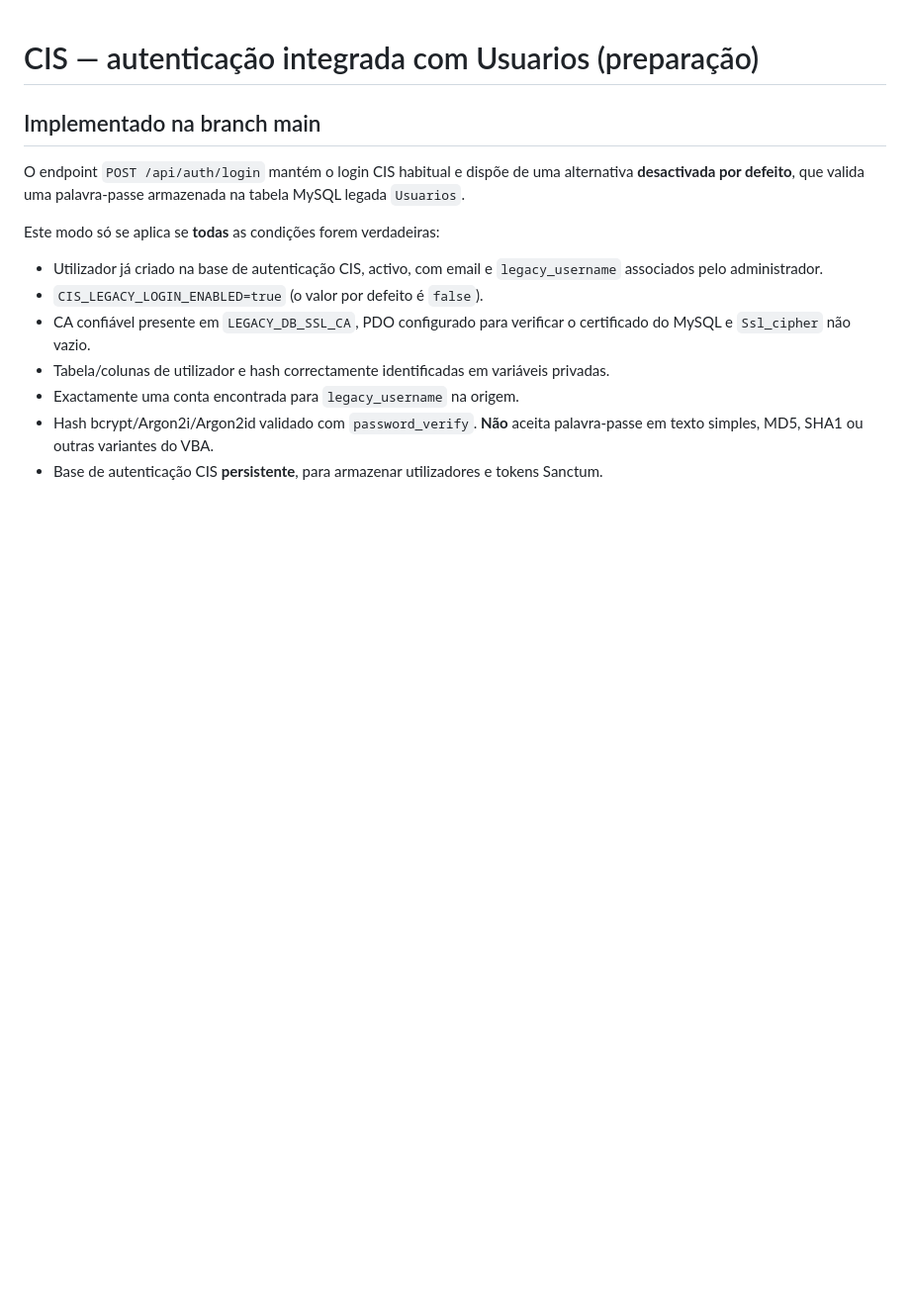
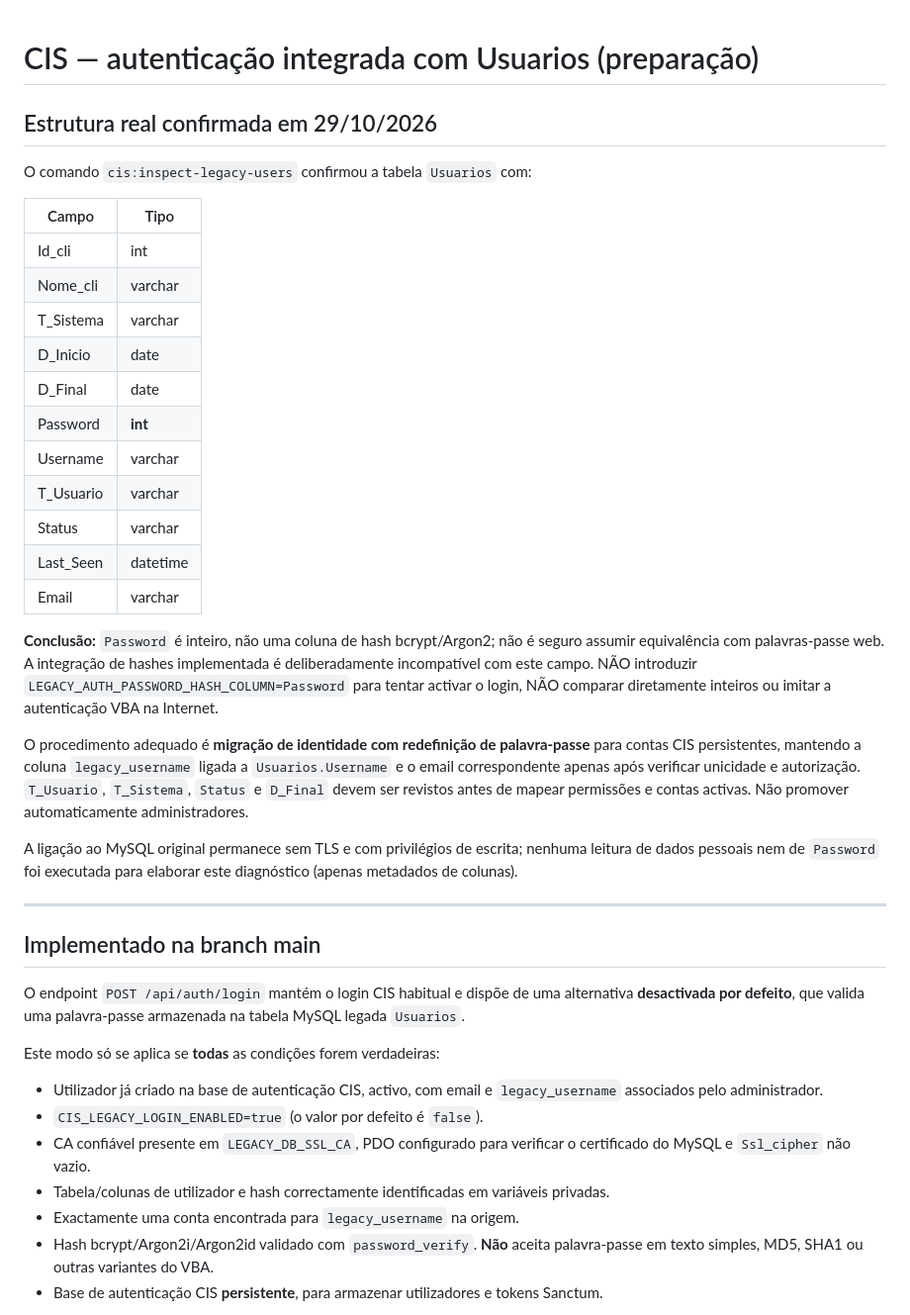
Before and after one commit to wisync-corp/CIS, a Markdown page: docs/autenticacao-usuarios-legado.md, the part around the change. Shown at 99% size. Drawn GitHub-style; blank space fills up the shorter version.

Commit message:
docs(auth): record confirmed Usuarios schema and require password reset for integer legacy credentials

```diff
--- a/docs/autenticacao-usuarios-legado.md
+++ b/docs/autenticacao-usuarios-legado.md
@@ -1,4 +1,31 @@
 # CIS — autenticação integrada com Usuarios (preparação)
+
+## Estrutura real confirmada em 29/10/2026
+
+O comando `cis:inspect-legacy-users` confirmou a tabela `Usuarios` com:
+
+| Campo | Tipo |
+|---|---|
+| Id_cli | int |
+| Nome_cli | varchar |
+| T_Sistema | varchar |
+| D_Inicio | date |
+| D_Final | date |
+| Password | **int** |
+| Username | varchar |
+| T_Usuario | varchar |
+| Status | varchar |
+| Last_Seen | datetime |
+| Email | varchar |
+
+**Conclusão:** `Password` é inteiro, não uma coluna de hash bcrypt/Argon2; não é seguro assumir equivalência com palavras-passe web. A integração de hashes implementada é deliberadamente incompatível com este campo. NÃO introduzir `LEGACY_AUTH_PASSWORD_HASH_COLUMN=Password` para tentar activar o login, NÃO comparar diretamente inteiros ou imitar a autenticação VBA na Internet.
+
+O procedimento adequado é **migração de identidade com redefinição de palavra-passe** para contas CIS persistentes, mantendo a coluna `legacy_username` ligada a `Usuarios.Username` e o email correspondente apenas após verificar unicidade e autorização. `T_Usuario`, `T_Sistema`, `Status` e `D_Final` devem ser revistos antes de mapear permissões e contas activas. Não promover automaticamente administradores.
+
+A ligação ao MySQL original permanece sem TLS e com privilégios de escrita; nenhuma leitura de dados pessoais nem de `Password` foi executada para elaborar este diagnóstico (apenas metadados de colunas).
+
+---
+
 
 ## Implementado na branch main
 
```
